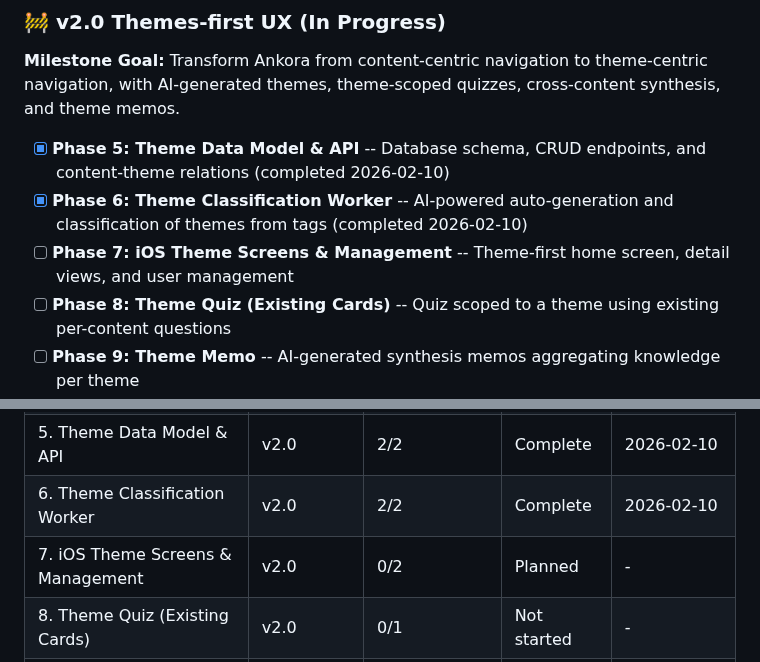
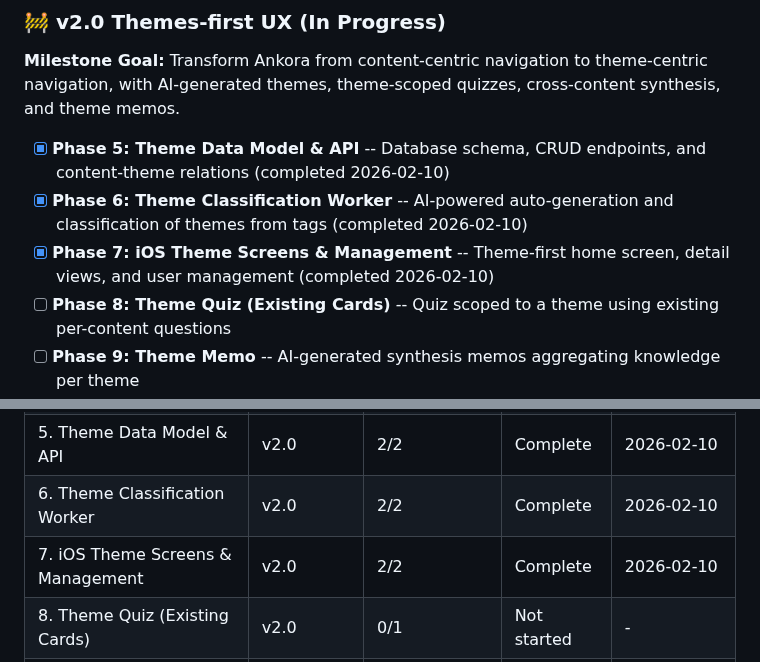
Before and after one commit to fysnerd/Remember, a Markdown page: .planning/ROADMAP.md, 2 parts joined by grey strips. GitHub-like rendering.

Commit message:
docs(phase-7): complete phase execution — iOS Theme Screens & Management
Co-Authored-By: Claude Opus 4.6 <noreply@anthropic.com>

```diff
--- a/.planning/ROADMAP.md
+++ b/.planning/ROADMAP.md
@@ -25,7 +25,7 @@ Full details: [milestones/v1.0-ROADMAP.md](milestones/v1.0-ROADMAP.md)
 
 - [x] **Phase 5: Theme Data Model & API** -- Database schema, CRUD endpoints, and content-theme relations (completed 2026-02-10)
 - [x] **Phase 6: Theme Classification Worker** -- AI-powered auto-generation and classification of themes from tags (completed 2026-02-10)
-- [ ] **Phase 7: iOS Theme Screens & Management** -- Theme-first home screen, detail views, and user management
+- [x] **Phase 7: iOS Theme Screens & Management** -- Theme-first home screen, detail views, and user management (completed 2026-02-10)
 - [ ] **Phase 8: Theme Quiz (Existing Cards)** -- Quiz scoped to a theme using existing per-content questions
 - [ ] **Phase 9: Theme Memo** -- AI-generated synthesis memos aggregating knowledge per theme
 - [ ] **Phase 10: Cross-Content Synthesis Quiz** -- New AI-generated questions connecting concepts across multiple content items
@@ -148,7 +148,7 @@ Phases execute in numeric order: 5 -> 6 -> 7 -> 8 -> 9 -> 10 -> 11
 | 4. Observability Dashboard | v1.0 | 2/2 | Complete | 2026-02-10 |
 | 5. Theme Data Model & API | v2.0 | 2/2 | Complete | 2026-02-10 |
 | 6. Theme Classification Worker | v2.0 | 2/2 | Complete | 2026-02-10 |
-| 7. iOS Theme Screens & Management | v2.0 | 0/2 | Planned | - |
+| 7. iOS Theme Screens & Management | v2.0 | 2/2 | Complete | 2026-02-10 |
 | 8. Theme Quiz (Existing Cards) | v2.0 | 0/1 | Not started | - |
 | 9. Theme Memo | v2.0 | 0/1 | Not started | - |
 | 10. Cross-Content Synthesis Quiz | v2.0 | 0/2 | Not started | - |
```
Also changed, not shown: other parts of .planning/ROADMAP.md (+2 -2 lines), 1 other file.
